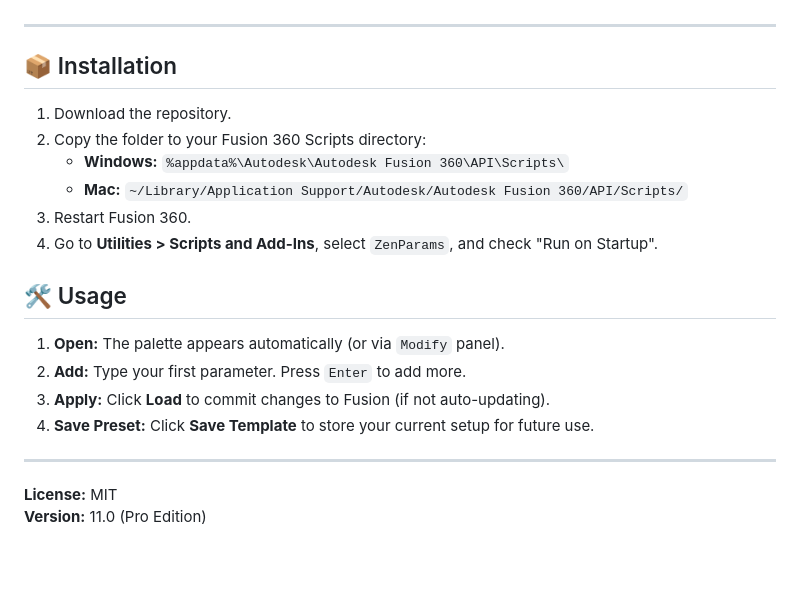
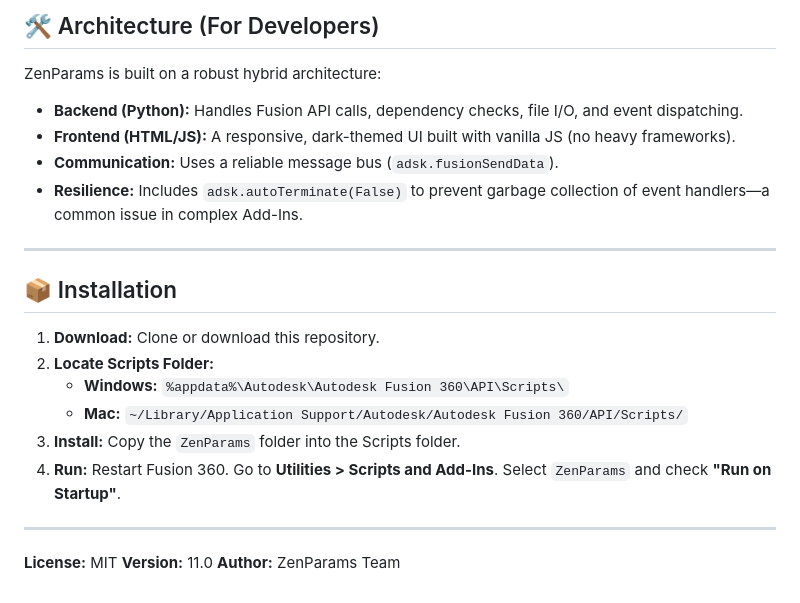
Before and after one commit to EsKay-Labs/ZenParams, a Markdown page: README.md, the part around one of its changes. Drawn GitHub-style; blank space fills up the shorter version.

```diff
--- a/README.md
+++ b/README.md
@@ -59,23 +74,25 @@ Opening an old file?
+## 🛠️ Architecture (For Developers)
+
+ZenParams is built on a robust hybrid architecture:
+
+- **Backend (Python):** Handles Fusion API calls, dependency checks, file I/O, and event dispatching.
+- **Frontend (HTML/JS):** A responsive, dark-themed UI built with vanilla JS (no heavy frameworks).
+- **Communication:** Uses a reliable message bus (`adsk.fusionSendData`).
+- **Resilience:** Includes `adsk.autoTerminate(False)` to prevent garbage collection of event handlers—a common issue in complex Add-Ins.
 
 ---
 
 ## 📦 Installation
 
-1.  Download the repository.
-2.  Copy the folder to your Fusion 360 Scripts directory:
+1.  **Download:** Clone or download this repository.
+2.  **Locate Scripts Folder:**
     - **Windows:** `%appdata%\Autodesk\Autodesk Fusion 360\API\Scripts\`
     - **Mac:** `~/Library/Application Support/Autodesk/Autodesk Fusion 360/API/Scripts/`
-3.  Restart Fusion 360.
-4.  Go to **Utilities > Scripts and Add-Ins**, select `ZenParams`, and check "Run on Startup".
-
-## 🛠️ Usage
-
-1.  **Open:** The palette appears automatically (or via `Modify` panel).
-2.  **Add:** Type your first parameter. Press `Enter` to add more.
-3.  **Apply:** Click **Load** to commit changes to Fusion (if not auto-updating).
-4.  **Save Preset:** Click **Save Template** to store your current setup for future use.
+3.  **Install:** Copy the `ZenParams` folder into the Scripts folder.
+4.  **Run:** Restart Fusion 360. Go to **Utilities > Scripts and Add-Ins**. Select `ZenParams` and check **"Run on Startup"**.
 
 ---
 
 **License:** MIT
-**Version:** 11.0 (Pro Edition)
+**Version:** 11.0
+**Author:** ZenParams Team
```
Also changed, not shown: other parts of README.md (+52 -37 lines).
